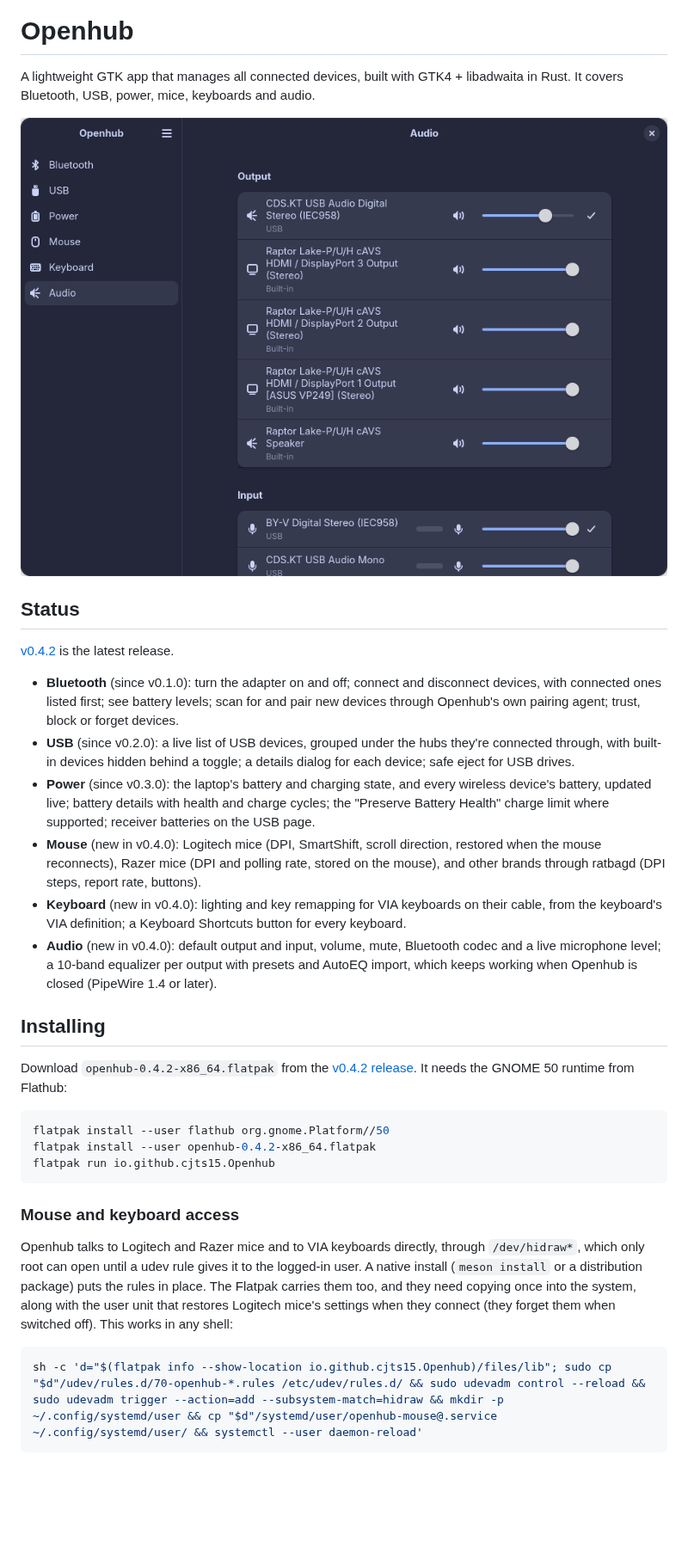
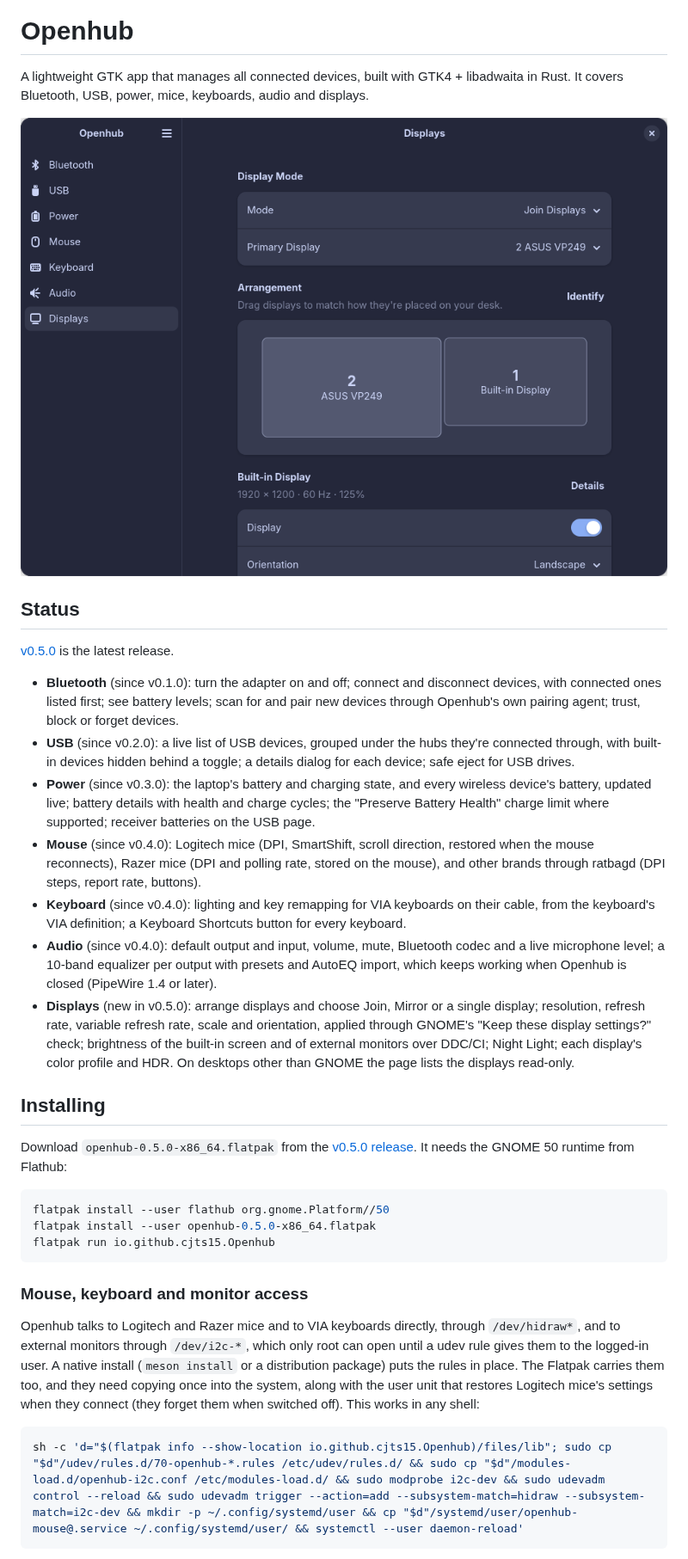
Before and after one commit to CJTS15/openhub, a Markdown page: README.md, the part around one of its changes. Shown at 86% size. Drawn GitHub-style; pictures changed too: data/screenshots/displays.png (added); blank space fills up the shorter version.

````diff
--- a/README.md
+++ b/README.md
@@ -2,36 +2,37 @@
 
 # Openhub
 
-A lightweight GTK app that manages all connected devices, built with GTK4 + libadwaita in Rust. It covers Bluetooth, USB, power, mice, keyboards and audio.
+A lightweight GTK app that manages all connected devices, built with GTK4 + libadwaita in Rust. It covers Bluetooth, USB, power, mice, keyboards, audio and displays.
 
-![The Audio page](data/screenshots/audio.png)
+![The Displays page](data/screenshots/displays.png)
 
 ## Status
 
-[v0.4.2](https://github.com/CJTS15/openhub/releases/tag/v0.4.2) is the latest release.
+[v0.5.0](https://github.com/CJTS15/openhub/releases/tag/v0.5.0) is the latest release.
 
 - **Bluetooth** (since v0.1.0): turn the adapter on and off; connect and disconnect devices, with connected ones listed first; see battery levels; scan for and pair new devices through Openhub's own pairing agent; trust, block or forget devices.
 - **USB** (since v0.2.0): a live list of USB devices, grouped under the hubs they're connected through, with built-in devices hidden behind a toggle; a details dialog for each device; safe eject for USB drives.
 - **Power** (since v0.3.0): the laptop's battery and charging state, and every wireless device's battery, updated live; battery details with health and charge cycles; the "Preserve Battery Health" charge limit where supported; receiver batteries on the USB page.
-- **Mouse** (new in v0.4.0): Logitech mice (DPI, SmartShift, scroll direction, restored when the mouse reconnects), Razer mice (DPI and polling rate, stored on the mouse), and other brands through ratbagd (DPI steps, report rate, buttons).
-- **Keyboard** (new in v0.4.0): lighting and key remapping for VIA keyboards on their cable, from the keyboard's VIA definition; a Keyboard Shortcuts button for every keyboard.
-- **Audio** (new in v0.4.0): default output and input, volume, mute, Bluetooth codec and a live microphone level; a 10-band equalizer per output with presets and AutoEQ import, which keeps working when Openhub is closed (PipeWire 1.4 or later).
+- **Mouse** (since v0.4.0): Logitech mice (DPI, SmartShift, scroll direction, restored when the mouse reconnects), Razer mice (DPI and polling rate, stored on the mouse), and other brands through ratbagd (DPI steps, report rate, buttons).
+- **Keyboard** (since v0.4.0): lighting and key remapping for VIA keyboards on their cable, from the keyboard's VIA definition; a Keyboard Shortcuts button for every keyboard.
+- **Audio** (since v0.4.0): default output and input, volume, mute, Bluetooth codec and a live microphone level; a 10-band equalizer per output with presets and AutoEQ import, which keeps working when Openhub is closed (PipeWire 1.4 or later).
+- **Displays** (new in v0.5.0): arrange displays and choose Join, Mirror or a single display; resolution, refresh rate, variable refresh rate, scale and orientation, applied through GNOME's "Keep these display settings?" check; brightness of the built-in screen and of external monitors over DDC/CI; Night Light; each display's color profile and HDR. On desktops other than GNOME the page lists the displays read-only.
 
 ## Installing
 
-Download `openhub-0.4.2-x86_64.flatpak` from the [v0.4.2 release](https://github.com/CJTS15/openhub/releases/tag/v0.4.2). It needs the GNOME 50 runtime from Flathub:
+Download `openhub-0.5.0-x86_64.flatpak` from the [v0.5.0 release](https://github.com/CJTS15/openhub/releases/tag/v0.5.0). It needs the GNOME 50 runtime from Flathub:
 
 ```sh
 flatpak install --user flathub org.gnome.Platform//50
-flatpak install --user openhub-0.4.2-x86_64.flatpak
+flatpak install --user openhub-0.5.0-x86_64.flatpak
 flatpak run io.github.cjts15.Openhub
 ```
 
-### Mouse and keyboard access
+### Mouse, keyboard and monitor access
 
-Openhub talks to Logitech and Razer mice and to VIA keyboards directly, through `/dev/hidraw*`, which only root can open until a udev rule gives it to the logged-in user. A native install (`meson install` or a distribution package) puts the rules in place. The Flatpak carries them too, and they need copying once into the system, along with the user unit that restores Logitech mice's settings when they connect (they forget them when switched off). This works in any shell:
+Openhub talks to Logitech and Razer mice and to VIA keyboards directly, through `/dev/hidraw*`, and to external monitors through `/dev/i2c-*`, which only root can open until a udev rule gives them to the logged-in user. A native install (`meson install` or a distribution package) puts the rules in place. The Flatpak carries them too, and they need copying once into the system, along with the user unit that restores Logitech mice's settings when they connect (they forget them when switched off). This works in any shell:
 
 ```sh
-sh -c 'd="$(flatpak info --show-location io.github.cjts15.Openhub)/files/lib"; sudo cp "$d"/udev/rules.d/70-openhub-*.rules /etc/udev/rules.d/ && sudo udevadm control --reload && sudo udevadm trigger --action=add --subsystem-match=hidraw && mkdir -p ~/.config/systemd/user && cp "$d"/systemd/user/openhub-mouse@.service ~/.config/systemd/user/ && systemctl --user daemon-reload'
+sh -c 'd="$(flatpak info --show-location io.github.cjts15.Openhub)/files/lib"; sudo cp "$d"/udev/rules.d/70-openhub-*.rules /etc/udev/rules.d/ && sudo cp "$d"/modules-load.d/openhub-i2c.conf /etc/modules-load.d/ && sudo modprobe i2c-dev && sudo udevadm control --reload && sudo udevadm trigger --action=add --subsystem-match=hidraw --subsystem-match=i2c-dev && mkdir -p ~/.config/systemd/user && cp "$d"/systemd/user/openhub-mouse@.service ~/.config/systemd/user/ && systemctl --user daemon-reload'
 ```
 
````
Also changed, not shown: other parts of README.md (+8 -2 lines), 7 other files.
